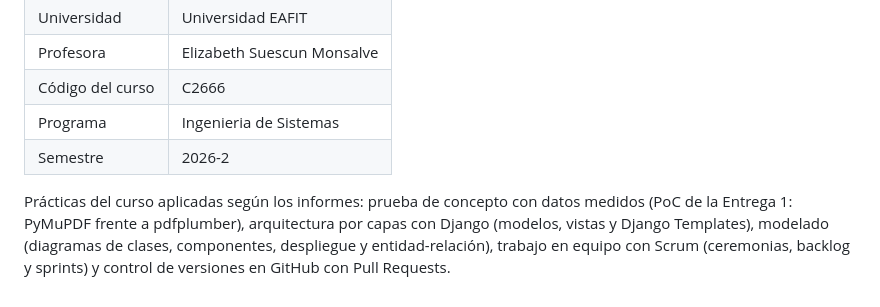
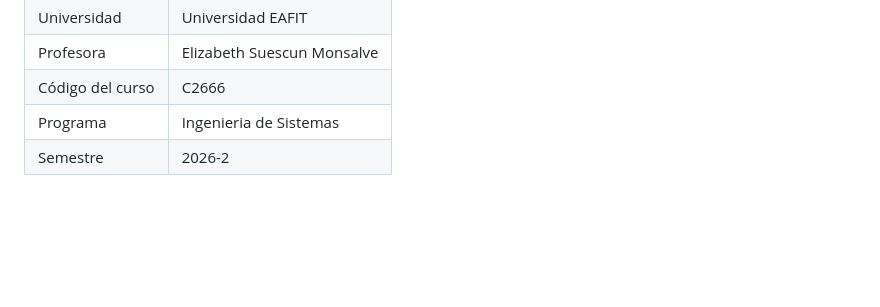
Before and after one commit to Juanp-la/Ing-Sowtfare, a Markdown page: README.md, the part around the change. Drawn GitHub-style; blank space fills up the shorter version.

Commit message:
Actualizacion del Readme v2

```diff
--- a/README.md
+++ b/README.md
@@ -361,8 +361,3 @@ Demo manual (Sección 6 del informe):
 | Código del curso | C2666 |
 | Programa | Ingenieria de Sistemas |
 | Semestre | 2026-2 |
-
-Prácticas del curso aplicadas según los informes: prueba de concepto con datos medidos (PoC de la Entrega 1:
-PyMuPDF frente a pdfplumber), arquitectura por capas con Django (modelos, vistas y Django Templates), modelado
-(diagramas de clases, componentes, despliegue y entidad-relación), trabajo en equipo con Scrum (ceremonias,
-backlog y sprints) y control de versiones en GitHub con Pull Requests.
```
